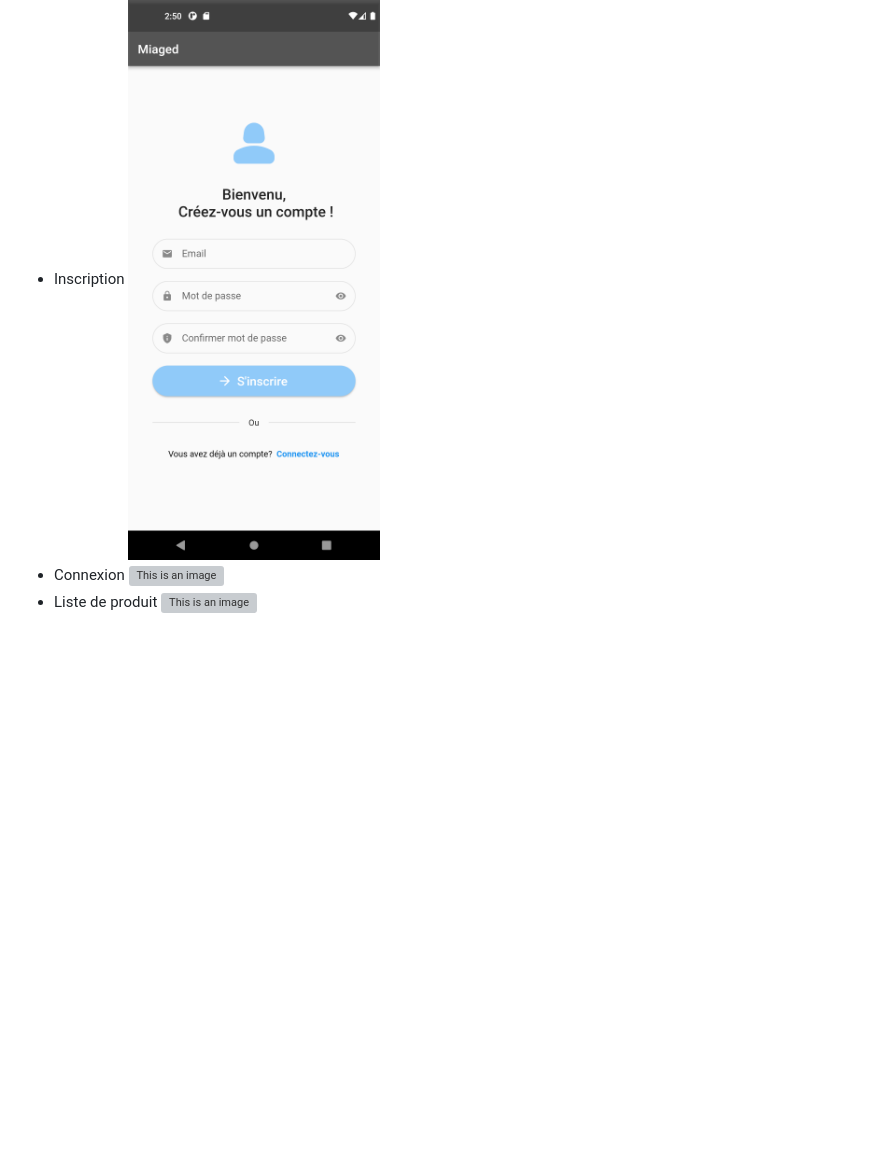
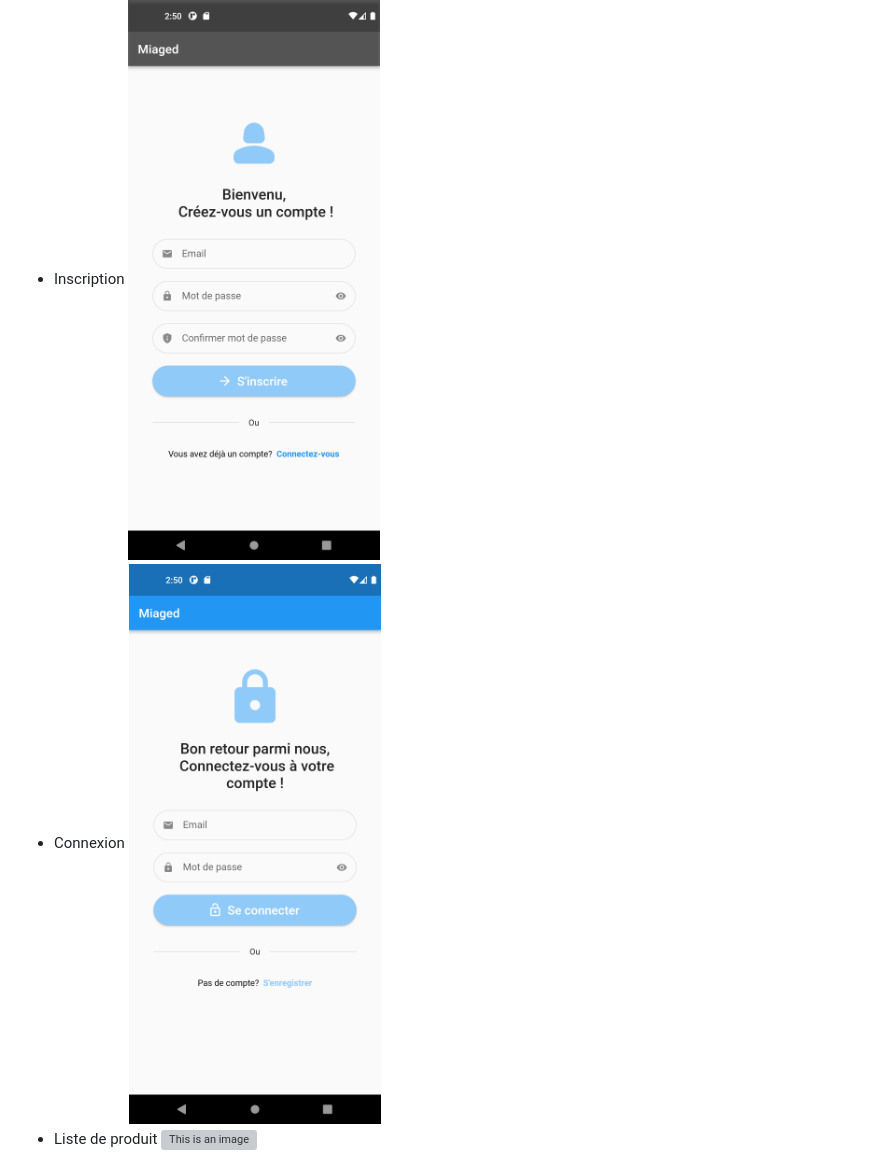
Before and after one commit to rzItProject/miaged_flutter_project, a Markdown page: README.md, the part around the change. Drawn GitHub-style; blank space fills up the shorter version; grey boxes are pictures that could not be loaded.

Commit message:
fix error image path

```diff
--- a/README.md
+++ b/README.md
@@ -18,7 +18,7 @@ Enfin pour gérer les différents état du projet, j'ai décidé d'apprendre à
 - Inscription
 ![This is an image](/assets/readme/register.png)
 - Connexion
-![This is an image](/assets/readme/login.png.png)
+![This is an image](/assets/readme/login.png)
 - Liste de produit
 ![This is an image](/assets/readme/list_product.png)
 - Détail du produit
```
